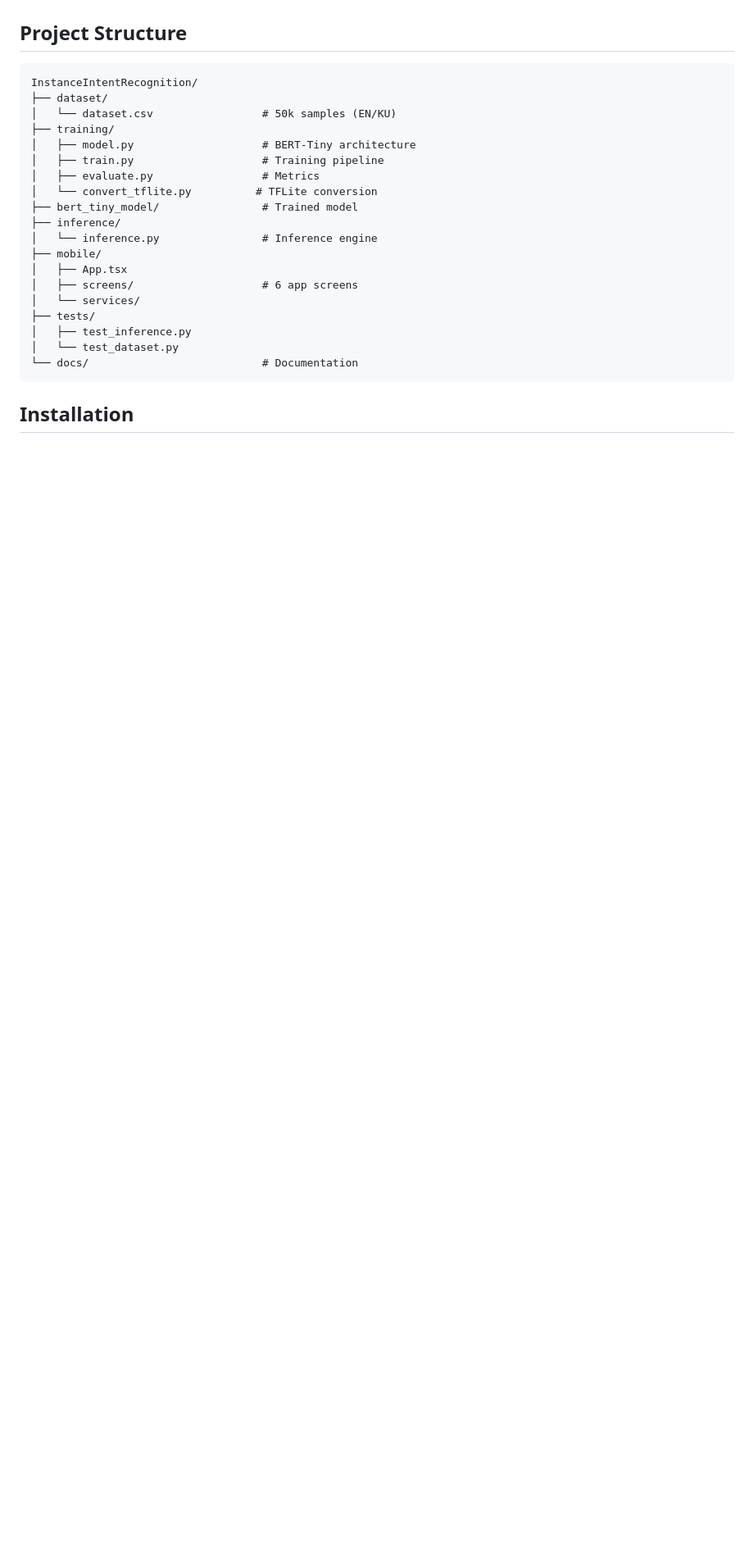
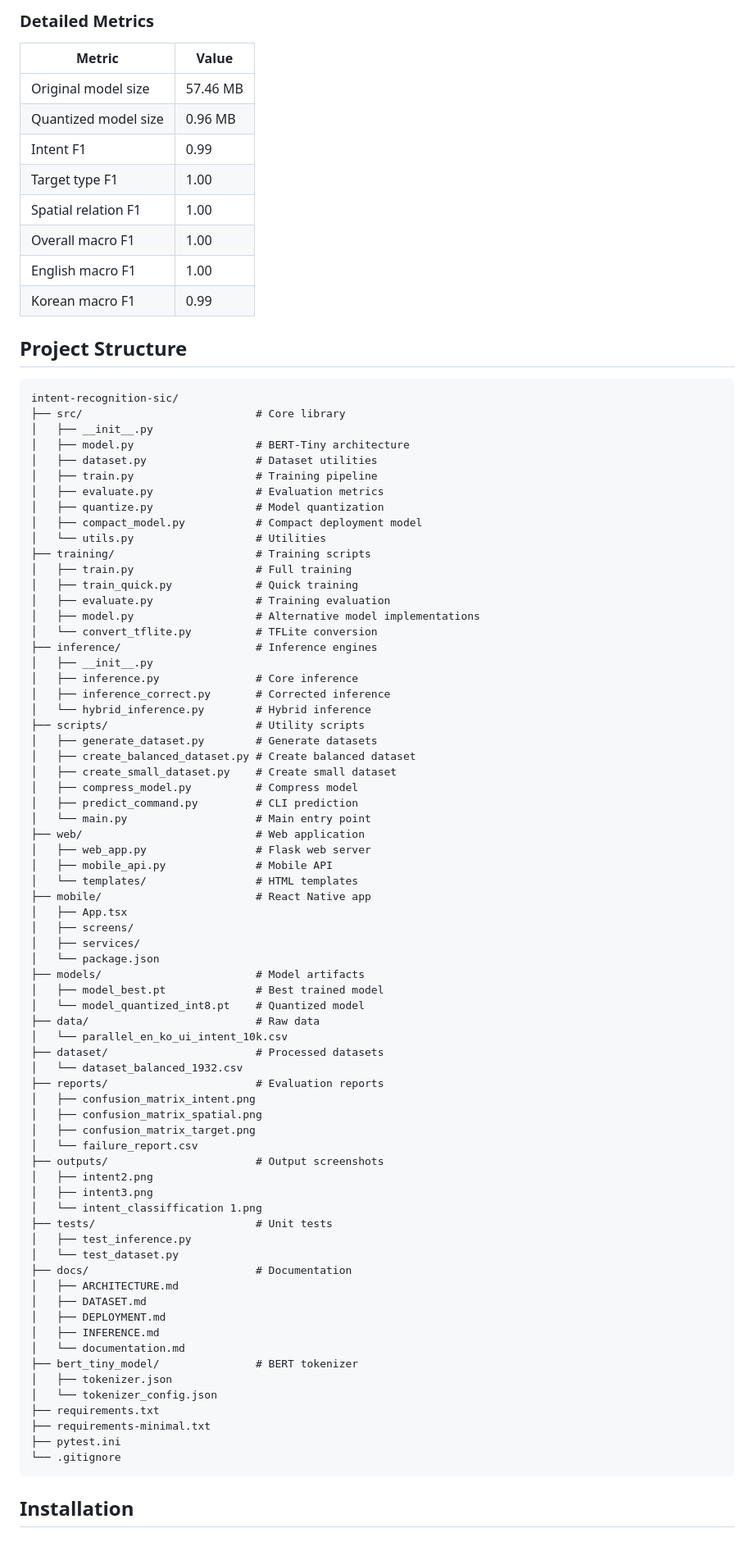
Before and after one commit to AR-Muthudhanush/intent-recognition-sic, a Markdown page: README.md, the part around one of its changes. Shown at 82% size. GitHub-like rendering; blank space fills up the shorter version.

````diff
--- a/README.md
+++ b/README.md
@@ -18,25 +52,88 @@ This system recognizes natural language UI commands and converts them into struc
+### Detailed Metrics
+
+| Metric | Value |
+|--------|-------|
+| Original model size | 57.46 MB |
+| Quantized model size | 0.96 MB |
+| Intent F1 | 0.99 |
+| Target type F1 | 1.00 |
+| Spatial relation F1 | 1.00 |
+| Overall macro F1 | 1.00 |
+| English macro F1 | 1.00 |
+| Korean macro F1 | 0.99 |
+
 ## Project Structure
 
 ```
-InstanceIntentRecognition/
-├── dataset/
-│   └── dataset.csv                 # 50k samples (EN/KU)
-├── training/
-│   ├── model.py                    # BERT-Tiny architecture
-│   ├── train.py                    # Training pipeline
-│   ├── evaluate.py                 # Metrics
+intent-recognition-sic/
+├── src/                           # Core library
+│   ├── __init__.py
+│   ├── model.py                   # BERT-Tiny architecture
+│   ├── dataset.py                 # Dataset utilities
+│   ├── train.py                   # Training pipeline
+│   ├── evaluate.py                # Evaluation metrics
+│   ├── quantize.py                # Model quantization
+│   ├── compact_model.py           # Compact deployment model
+│   └── utils.py                   # Utilities
+├── training/                      # Training scripts
+│   ├── train.py                   # Full training
+│   ├── train_quick.py             # Quick training
+│   ├── evaluate.py                # Training evaluation
+│   ├── model.py                   # Alternative model implementations
 │   └── convert_tflite.py          # TFLite conversion
-├── bert_tiny_model/                # Trained model
-├── inference/
-│   └── inference.py                # Inference engine
-├── mobile/
+├── inference/                     # Inference engines
+│   ├── __init__.py
+│   ├── inference.py               # Core inference
+│   ├── inference_correct.py       # Corrected inference
+│   └── hybrid_inference.py        # Hybrid inference
+├── scripts/                       # Utility scripts
+│   ├── generate_dataset.py        # Generate datasets
+│   ├── create_balanced_dataset.py # Create balanced dataset
+│   ├── create_small_dataset.py    # Create small dataset
+│   ├── compress_model.py          # Compress model
+│   ├── predict_command.py         # CLI prediction
+│   └── main.py                    # Main entry point
+├── web/                           # Web application
+│   ├── web_app.py                 # Flask web server
+│   ├── mobile_api.py              # Mobile API
+│   └── templates/                 # HTML templates
+├── mobile/                        # React Native app
 │   ├── App.tsx
-│   ├── screens/                    # 6 app screens
-│   └── services/
-├── tests/
+│   ├── screens/
+│   ├── services/
+│   └── package.json
+├── models/                        # Model artifacts
+│   ├── model_best.pt              # Best trained model
+│   └── model_quantized_int8.pt    # Quantized model
+├── data/                          # Raw data
+│   └── parallel_en_ko_ui_intent_10k.csv
+├── dataset/                       # Processed datasets
+│   └── dataset_balanced_1932.csv
+├── reports/                       # Evaluation reports
+│   ├── confusion_matrix_intent.png
+│   ├── confusion_matrix_spatial.png
+│   ├── confusion_matrix_target.png
+│   └── failure_report.csv
+├── outputs/                       # Output screenshots
+│   ├── intent2.png
+│   ├── intent3.png
+│   └── intent_classiffication 1.png
+├── tests/                         # Unit tests
 │   ├── test_inference.py
 │   └── test_dataset.py
-└── docs/                           # Documentation
+├── docs/                          # Documentation
+│   ├── ARCHITECTURE.md
+│   ├── DATASET.md
+│   ├── DEPLOYMENT.md
+│   ├── INFERENCE.md
+│   └── documentation.md
+├── bert_tiny_model/               # BERT tokenizer
+│   ├── tokenizer.json
+│   └── tokenizer_config.json
+├── requirements.txt
+├── requirements-minimal.txt
+├── pytest.ini
+└── .gitignore
 ```
 
 ## Installation
````
Also changed, not shown: other parts of README.md (+149 -131 lines), SETUP_ADVANCED.md (deleted, +0 -90 lines), outputs/intent2.png (added), outputs/intent3.png (added), outputs/intent_classiffication 1.png (added), 20 other files.
